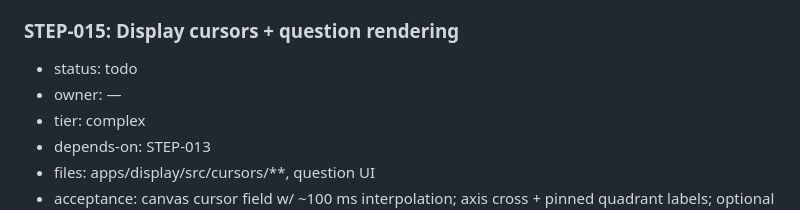
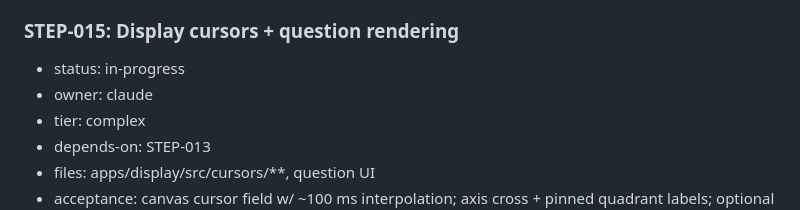
Before and after one commit to ale-rls/smartphonecracy-runner, a Markdown page: steps.md, the part around the change. GitHub-like rendering.

Commit message:
STEP-META: claim STEP-015 (claude)
Co-Authored-By: Claude Fable 5 <noreply@anthropic.com>

```diff
--- a/steps.md
+++ b/steps.md
@@ -272,8 +272,8 @@ Feature slices (decomposition reviewed by codex 2026-07-11, CHANGES REQUIRED ame
 - notes: MediaStore (injectable caches/fetch/digest): boot sync keyed by content hash, byte+sha256 verify per download, stale-entry eviction, endless capped-backoff retry (never ready with missing media); Blob URLs memoized per src, retainOnly() revokes outside the active set; useMedia hook gates UI on ready + visible retry state; public/sw.js is app-shell only (never intercepts /media/), cache-first hashed assets, network-first HTML. Next-video preload wired but waits on STEP-026 (id→src map) — only the active video gets a Blob URL until then.
 
 ### STEP-015: Display cursors + question rendering
-- status: todo
-- owner: —
+- status: in-progress
+- owner: claude
 - tier: complex
 - depends-on: STEP-013
 - files: apps/display/src/cursors/**, question UI
```
